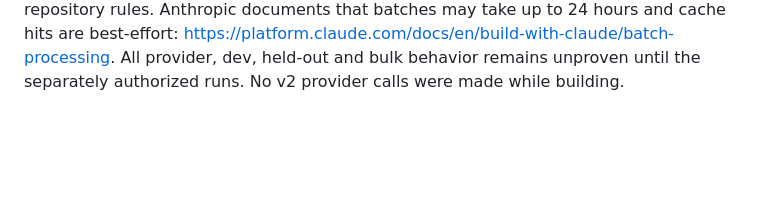
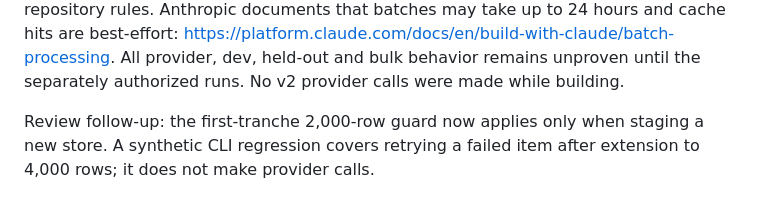
Before and after one commit to kudratsingh/IDX-Exchange-Agentic-AI, a Markdown page: work_orders/WO-018-remarks-enrichment.md, the part around the change. Rendered like a GitHub page; blank space fills up the shorter version.

Commit message:
docs(enrichment): WO-018 record later-tranche retry fix

```diff
--- a/work_orders/WO-018-remarks-enrichment.md
+++ b/work_orders/WO-018-remarks-enrichment.md
@@ -414,3 +414,7 @@ Anthropic documents that batches may take up to 24 hours and cache hits are
 best-effort: https://platform.claude.com/docs/en/build-with-claude/batch-processing.
 All provider, dev, held-out and bulk behavior remains unproven until the
 separately authorized runs. No v2 provider calls were made while building.
+
+Review follow-up: the first-tranche 2,000-row guard now applies only when
+staging a new store. A synthetic CLI regression covers retrying a failed item
+after extension to 4,000 rows; it does not make provider calls.
```
